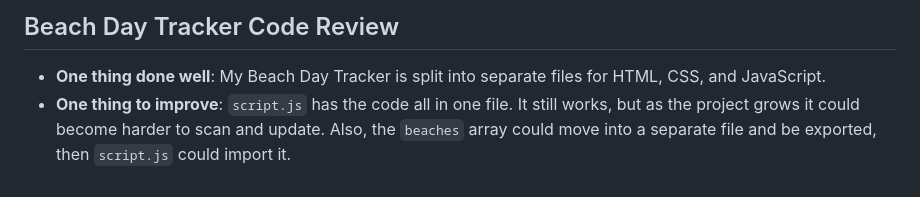
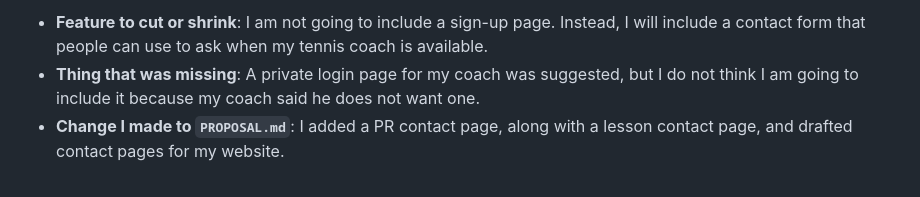
Before and after one commit to maricesar808/oim3690, a Markdown page: logs/wk09.md, the part around one of its changes. Drawn GitHub-style.

```diff
--- a/logs/wk09.md
+++ b/logs/wk09.md
@@ -77,5 +46,4 @@ As many as you have.
 
-## Beach Day Tracker Code Review
-
-- **One thing done well**: My Beach Day Tracker is split into separate files for HTML, CSS, and JavaScript.
-- **One thing to improve**: `script.js` has the code all in one file. It still works, but as the project grows it could become harder to scan and update. Also, the `beaches` array could move into a separate file and be exported, then `script.js` could import it.
+- **Feature to cut or shrink**: I am not going to include a sign-up page. Instead, I will include a contact form that people can use to ask when my tennis coach is available.
+- **Thing that was missing**: A private login page for my coach was suggested, but I do not think I am going to include it because my coach said he does not want one.
+- **Change I made to `PROPOSAL.md`**: I added a PR contact page, along with a lesson contact page, and drafted contact pages for my website.
```
Also changed, not shown: other parts of logs/wk09.md (+18 -49 lines).
